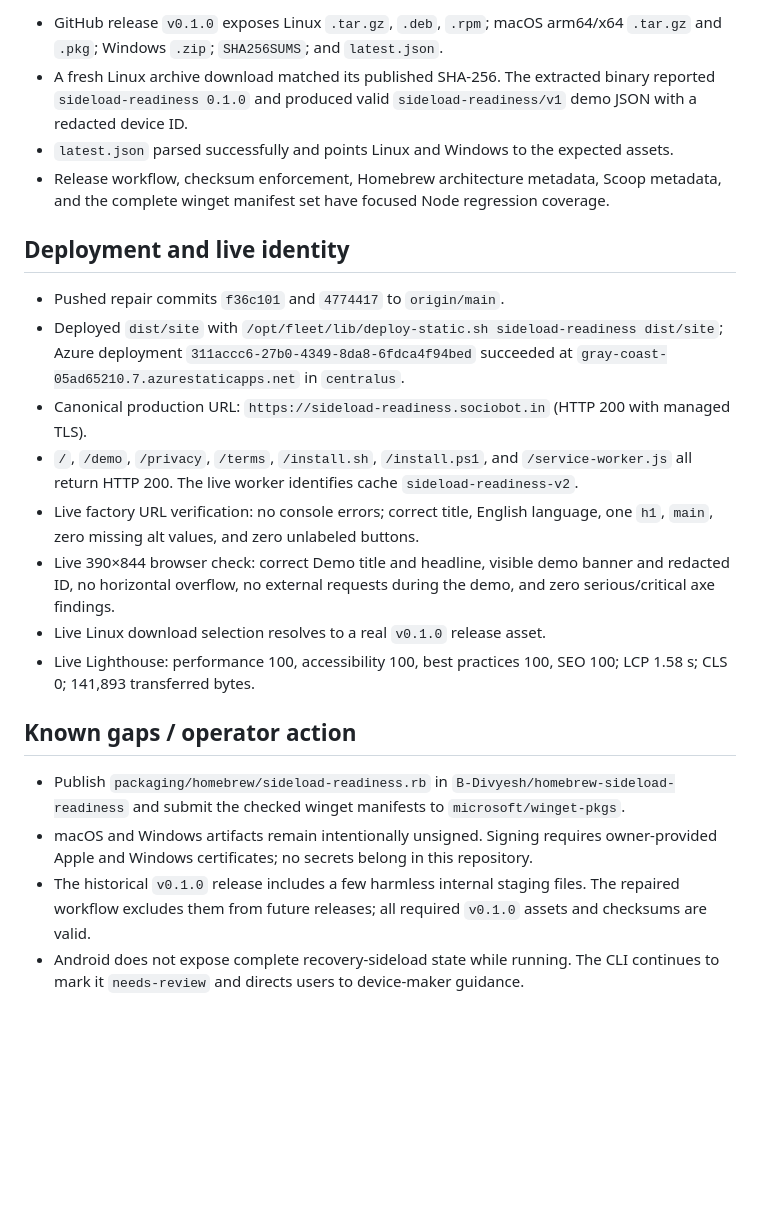
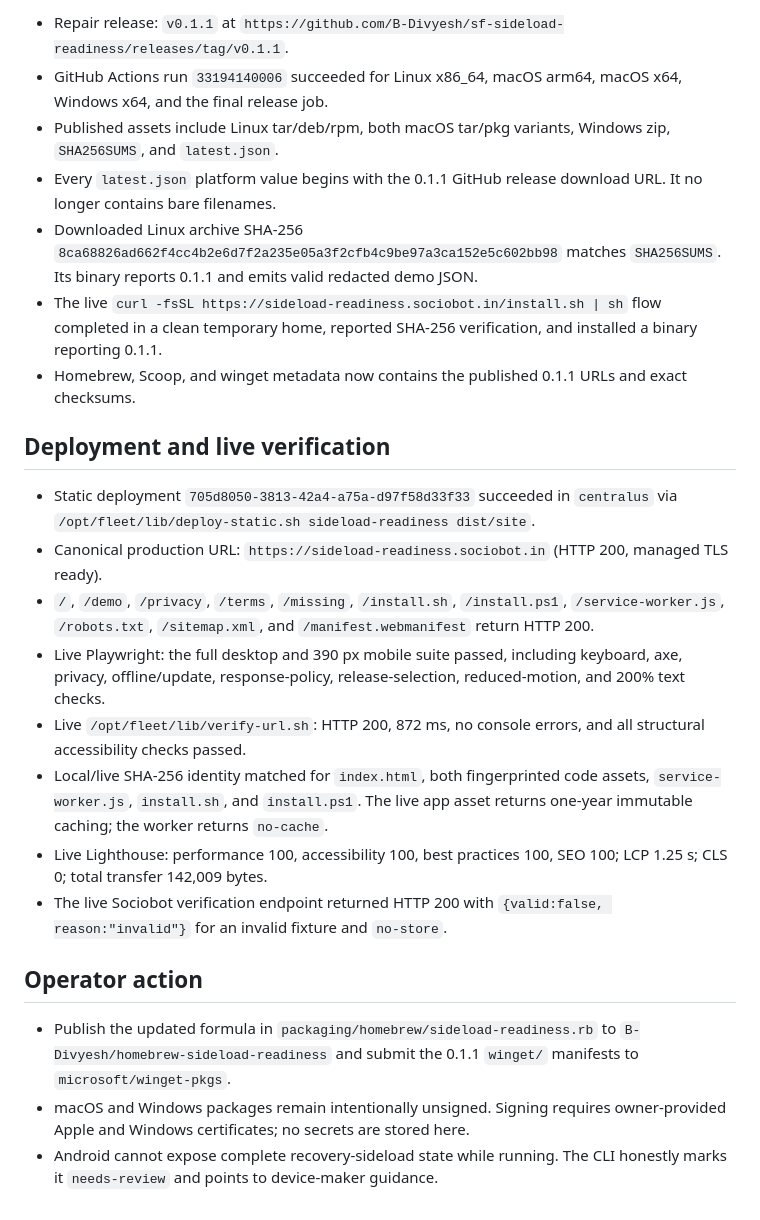
Before and after one commit to B-Divyesh/sf-sideload-readiness, a Markdown page: .factory/handoff.md, the part around one of its changes. Drawn GitHub-style; blank space fills up the shorter version.

```diff
--- a/.factory/handoff.md
+++ b/.factory/handoff.md
@@ -62,23 +77,50 @@ Final results on 2026-08-28:
 
-- GitHub release `v0.1.0` exposes Linux `.tar.gz`, `.deb`, `.rpm`; macOS arm64/x64 `.tar.gz` and `.pkg`; Windows `.zip`; `SHA256SUMS`; and `latest.json`.
-- A fresh Linux archive download matched its published SHA-256. The extracted binary reported `sideload-readiness 0.1.0` and produced valid `sideload-readiness/v1` demo JSON with a redacted device ID.
-- `latest.json` parsed successfully and points Linux and Windows to the expected assets.
-- Release workflow, checksum enforcement, Homebrew architecture metadata, Scoop metadata, and the complete winget manifest set have focused Node regression coverage.
+- Repair release: `v0.1.1` at
+  `https://github.com/B-Divyesh/sf-sideload-readiness/releases/tag/v0.1.1`.
+- GitHub Actions run `33194140006` succeeded for Linux x86_64, macOS arm64,
+  macOS x64, Windows x64, and the final release job.
+- Published assets include Linux tar/deb/rpm, both macOS tar/pkg variants,
+  Windows zip, `SHA256SUMS`, and `latest.json`.
+- Every `latest.json` platform value begins with the 0.1.1 GitHub release
+  download URL. It no longer contains bare filenames.
+- Downloaded Linux archive SHA-256
+  `8ca68826ad662f4cc4b2e6d7f2a235e05a3f2cfb4c9be97a3ca152e5c602bb98`
+  matches `SHA256SUMS`. Its binary reports 0.1.1 and emits valid redacted demo
+  JSON.
+- The live `curl -fsSL https://sideload-readiness.sociobot.in/install.sh | sh`
+  flow completed in a clean temporary home, reported SHA-256 verification,
+  and installed a binary reporting 0.1.1.
+- Homebrew, Scoop, and winget metadata now contains the published 0.1.1 URLs
+  and exact checksums.
 
-## Deployment and live identity
+## Deployment and live verification
 
-- Pushed repair commits `f36c101` and `4774417` to `origin/main`.
-- Deployed `dist/site` with `/opt/fleet/lib/deploy-static.sh sideload-readiness dist/site`; Azure deployment `311accc6-27b0-4349-8da8-6fdca4f94bed` succeeded at `gray-coast-05ad65210.7.azurestaticapps.net` in `centralus`.
-- Canonical production URL: `https://sideload-readiness.sociobot.in` (HTTP 200 with managed TLS).
-- `/`, `/demo`, `/privacy`, `/terms`, `/install.sh`, `/install.ps1`, and `/service-worker.js` all return HTTP 200. The live worker identifies cache `sideload-readiness-v2`.
-- Live factory URL verification: no console errors; correct title, English language, one `h1`, `main`, zero missing alt values, and zero unlabeled buttons.
-- Live 390×844 browser check: correct Demo title and headline, visible demo banner and redacted ID, no horizontal overflow, no external requests during the demo, and zero serious/critical axe findings.
-- Live Linux download selection resolves to a real `v0.1.0` release asset.
-- Live Lighthouse: performance 100, accessibility 100, best practices 100, SEO 100; LCP 1.58 s; CLS 0; 141,893 transferred bytes.
+- Static deployment `705d8050-3813-42a4-a75a-d97f58d33f33` succeeded in
+  `centralus` via `/opt/fleet/lib/deploy-static.sh sideload-readiness dist/site`.
+- Canonical production URL: `https://sideload-readiness.sociobot.in` (HTTP 200,
+  managed TLS ready).
+- `/`, `/demo`, `/privacy`, `/terms`, `/missing`, `/install.sh`, `/install.ps1`,
+  `/service-worker.js`, `/robots.txt`, `/sitemap.xml`, and
+  `/manifest.webmanifest` return HTTP 200.
+- Live Playwright: the full desktop and 390 px mobile suite passed, including
+  keyboard, axe, privacy, offline/update, response-policy, release-selection,
+  reduced-motion, and 200% text checks.
+- Live `/opt/fleet/lib/verify-url.sh`: HTTP 200, 872 ms, no console errors, and
+  all structural accessibility checks passed.
+- Local/live SHA-256 identity matched for `index.html`, both fingerprinted code
+  assets, `service-worker.js`, `install.sh`, and `install.ps1`. The live app
+  asset returns one-year immutable caching; the worker returns `no-cache`.
+- Live Lighthouse: performance 100, accessibility 100, best practices 100,
+  SEO 100; LCP 1.25 s; CLS 0; total transfer 142,009 bytes.
+- The live Sociobot verification endpoint returned HTTP 200 with
+  `{valid:false, reason:"invalid"}` for an invalid fixture and `no-store`.
 
-## Known gaps / operator action
+## Operator action
 
-- Publish `packaging/homebrew/sideload-readiness.rb` in `B-Divyesh/homebrew-sideload-readiness` and submit the checked winget manifests to `microsoft/winget-pkgs`.
-- macOS and Windows artifacts remain intentionally unsigned. Signing requires owner-provided Apple and Windows certificates; no secrets belong in this repository.
-- The historical `v0.1.0` release includes a few harmless internal staging files. The repaired workflow excludes them from future releases; all required `v0.1.0` assets and checksums are valid.
-- Android does not expose complete recovery-sideload state while running. The CLI continues to mark it `needs-review` and directs users to device-maker guidance.
+- Publish the updated formula in `packaging/homebrew/sideload-readiness.rb` to
+  `B-Divyesh/homebrew-sideload-readiness` and submit the 0.1.1 `winget/`
+  manifests to `microsoft/winget-pkgs`.
+- macOS and Windows packages remain intentionally unsigned. Signing requires
+  owner-provided Apple and Windows certificates; no secrets are stored here.
+- Android cannot expose complete recovery-sideload state while running. The
+  CLI honestly marks it `needs-review` and points to device-maker guidance.
```
Also changed, not shown: other parts of .factory/handoff.md (+56 -41 lines).
